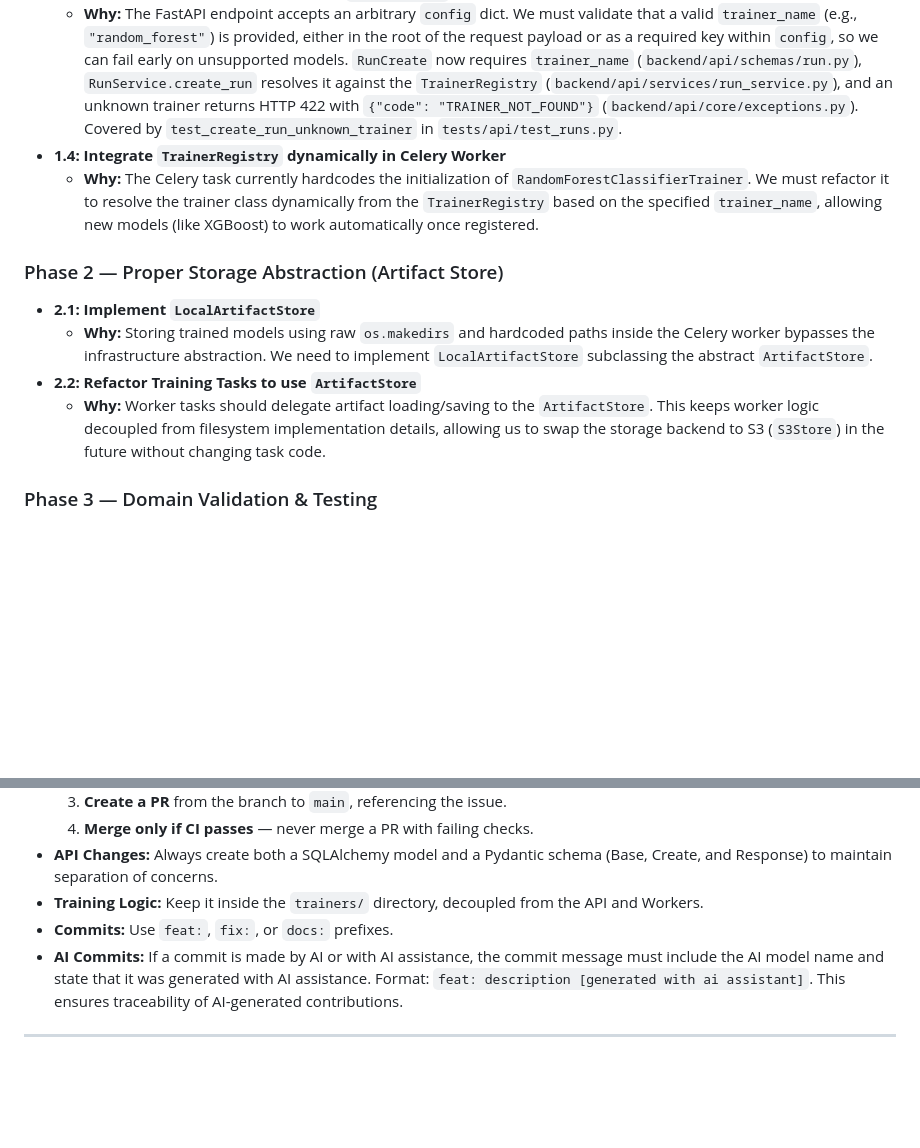
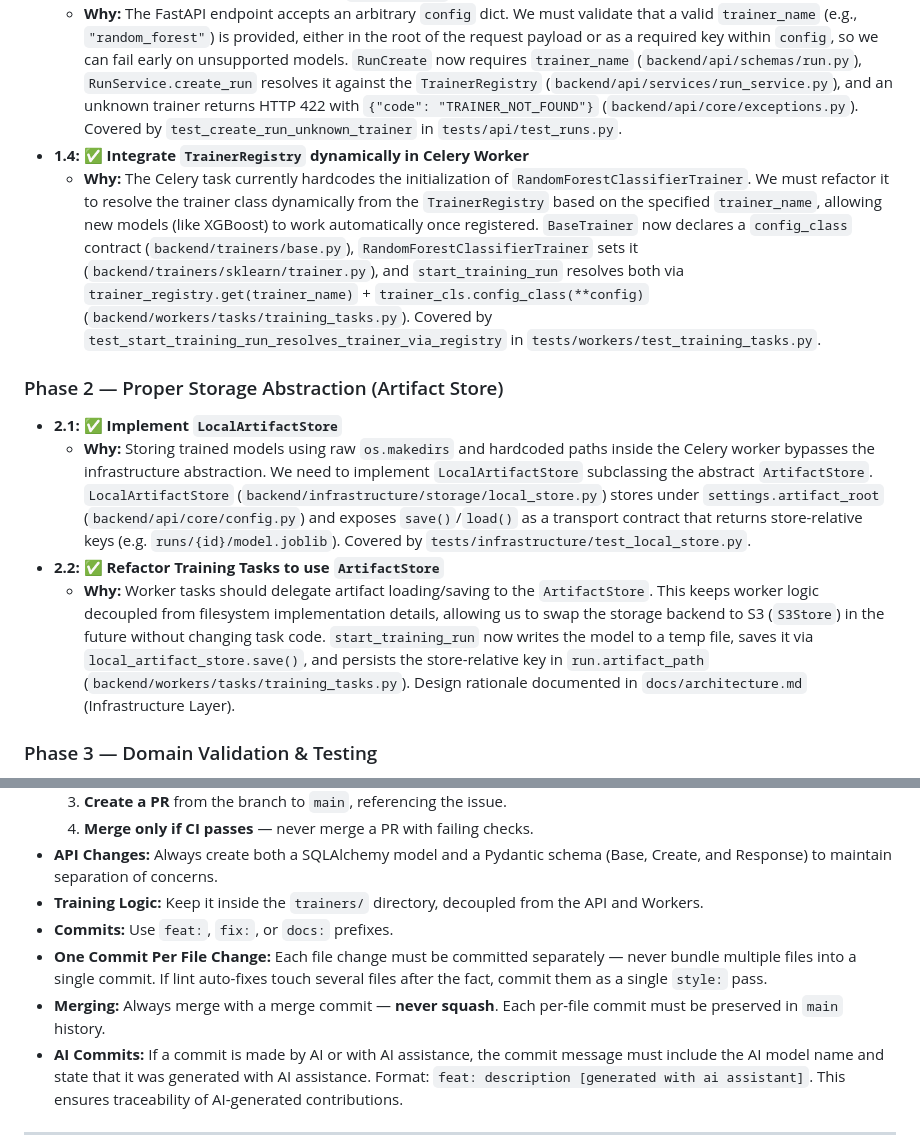
Before and after one commit to Sip4818/TrainGrid, a Markdown page: AGENTS.md, 2 parts joined by grey strips. Drawn GitHub-style; blank space fills up the shorter version.

Commit message:
docs: mark Phases 1.4/2.1/2.2 complete, add commit-per-file and no-squash rules [generated with ai assistant]

```diff
--- a/AGENTS.md
+++ b/AGENTS.md
@@ -72,14 +72,14 @@ Before we scale horizontally by adding new models, we should make the existing v
   - **Why:** The `TrainerRegistry` is currently empty and `RandomForestClassifierTrainer` is never registered. We need to initialize/register it on startup so that it can be resolved dynamically. Implemented via self-registration + auto-discovery — `backend/trainers/registration.py` exposes `register_all()` (called from both `backend/api/main.py` and `backend/workers/celery_app.py`), and each trainer module self-registers on import. `get("random_forest")` resolves correctly and `get("unknown")` raises `TrainerNotFoundError`.
 - **1.3: ✅ Update Run Schema to Validate `trainer_name`**
   - **Why:** The FastAPI endpoint accepts an arbitrary `config` dict. We must validate that a valid `trainer_name` (e.g., `"random_forest"`) is provided, either in the root of the request payload or as a required key within `config`, so we can fail early on unsupported models. `RunCreate` now requires `trainer_name` (`backend/api/schemas/run.py`), `RunService.create_run` resolves it against the `TrainerRegistry` (`backend/api/services/run_service.py`), and an unknown trainer returns HTTP 422 with `{"code": "TRAINER_NOT_FOUND"}` (`backend/api/core/exceptions.py`). Covered by `test_create_run_unknown_trainer` in `tests/api/test_runs.py`.
-- **1.4: Integrate `TrainerRegistry` dynamically in Celery Worker**
-  - **Why:** The Celery task currently hardcodes the initialization of `RandomForestClassifierTrainer`. We must refactor it to resolve the trainer class dynamically from the `TrainerRegistry` based on the specified `trainer_name`, allowing new models (like XGBoost) to work automatically once registered.
+- **1.4: ✅ Integrate `TrainerRegistry` dynamically in Celery Worker**
+  - **Why:** The Celery task currently hardcodes the initialization of `RandomForestClassifierTrainer`. We must refactor it to resolve the trainer class dynamically from the `TrainerRegistry` based on the specified `trainer_name`, allowing new models (like XGBoost) to work automatically once registered. `BaseTrainer` now declares a `config_class` contract (`backend/trainers/base.py`), `RandomForestClassifierTrainer` sets it (`backend/trainers/sklearn/trainer.py`), and `start_training_run` resolves both via `trainer_registry.get(trainer_name)` + `trainer_cls.config_class(**config)` (`backend/workers/tasks/training_tasks.py`). Covered by `test_start_training_run_resolves_trainer_via_registry` in `tests/workers/test_training_tasks.py`.
 
 ### Phase 2 — Proper Storage Abstraction (Artifact Store)
-- **2.1: Implement `LocalArtifactStore`**
-  - **Why:** Storing trained models using raw `os.makedirs` and hardcoded paths inside the Celery worker bypasses the infrastructure abstraction. We need to implement `LocalArtifactStore` subclassing the abstract `ArtifactStore`.
-- **2.2: Refactor Training Tasks to use `ArtifactStore`**
-  - **Why:** Worker tasks should delegate artifact loading/saving to the `ArtifactStore`. This keeps worker logic decoupled from filesystem implementation details, allowing us to swap the storage backend to S3 (`S3Store`) in the future without changing task code.
+- **2.1: ✅ Implement `LocalArtifactStore`**
+  - **Why:** Storing trained models using raw `os.makedirs` and hardcoded paths inside the Celery worker bypasses the infrastructure abstraction. We need to implement `LocalArtifactStore` subclassing the abstract `ArtifactStore`. `LocalArtifactStore` (`backend/infrastructure/storage/local_store.py`) stores under `settings.artifact_root` (`backend/api/core/config.py`) and exposes `save()`/`load()` as a transport contract that returns store-relative keys (e.g. `runs/{id}/model.joblib`). Covered by `tests/infrastructure/test_local_store.py`.
+- **2.2: ✅ Refactor Training Tasks to use `ArtifactStore`**
+  - **Why:** Worker tasks should delegate artifact loading/saving to the `ArtifactStore`. This keeps worker logic decoupled from filesystem implementation details, allowing us to swap the storage backend to S3 (`S3Store`) in the future without changing task code. `start_training_run` now writes the model to a temp file, saves it via `local_artifact_store.save()`, and persists the store-relative key in `run.artifact_path` (`backend/workers/tasks/training_tasks.py`). Design rationale documented in `docs/architecture.md` (Infrastructure Layer).
 
 ### Phase 3 — Domain Validation & Testing
 - **3.1: Add Basic Domain Validation (Experiment Exists)**
@@ -112,6 +112,8 @@ Before we scale horizontally by adding new models, we should make the existing v
 - **API Changes:** Always create both a SQLAlchemy model and a Pydantic schema (Base, Create, and Response) to maintain separation of concerns.
 - **Training Logic:** Keep it inside the `trainers/` directory, decoupled from the API and Workers.
 - **Commits:** Use `feat:`, `fix:`, or `docs:` prefixes.
+- **One Commit Per File Change:** Each file change must be committed separately — never bundle multiple files into a single commit. If lint auto-fixes touch several files after the fact, commit them as a single `style:` pass.
+- **Merging:** Always merge with a merge commit — **never squash**. Each per-file commit must be preserved in `main` history.
 - **AI Commits:** If a commit is made by AI or with AI assistance, the commit message must include the AI model name and state that it was generated with AI assistance. Format: `feat: description [generated with ai assistant]`. This ensures traceability of AI-generated contributions.
 
 ---
```
Also changed, not shown: other parts of AGENTS.md (+3 -3 lines).
